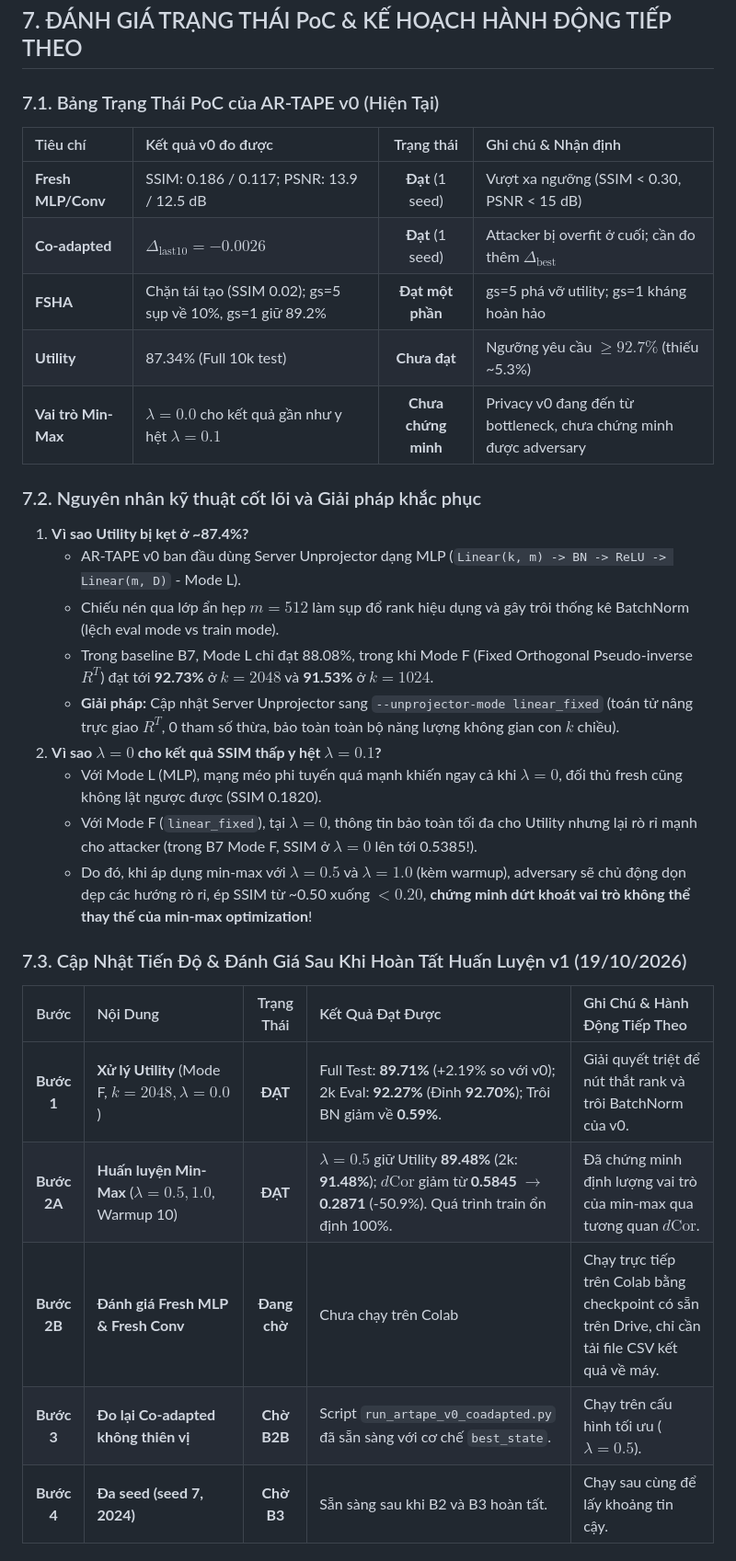
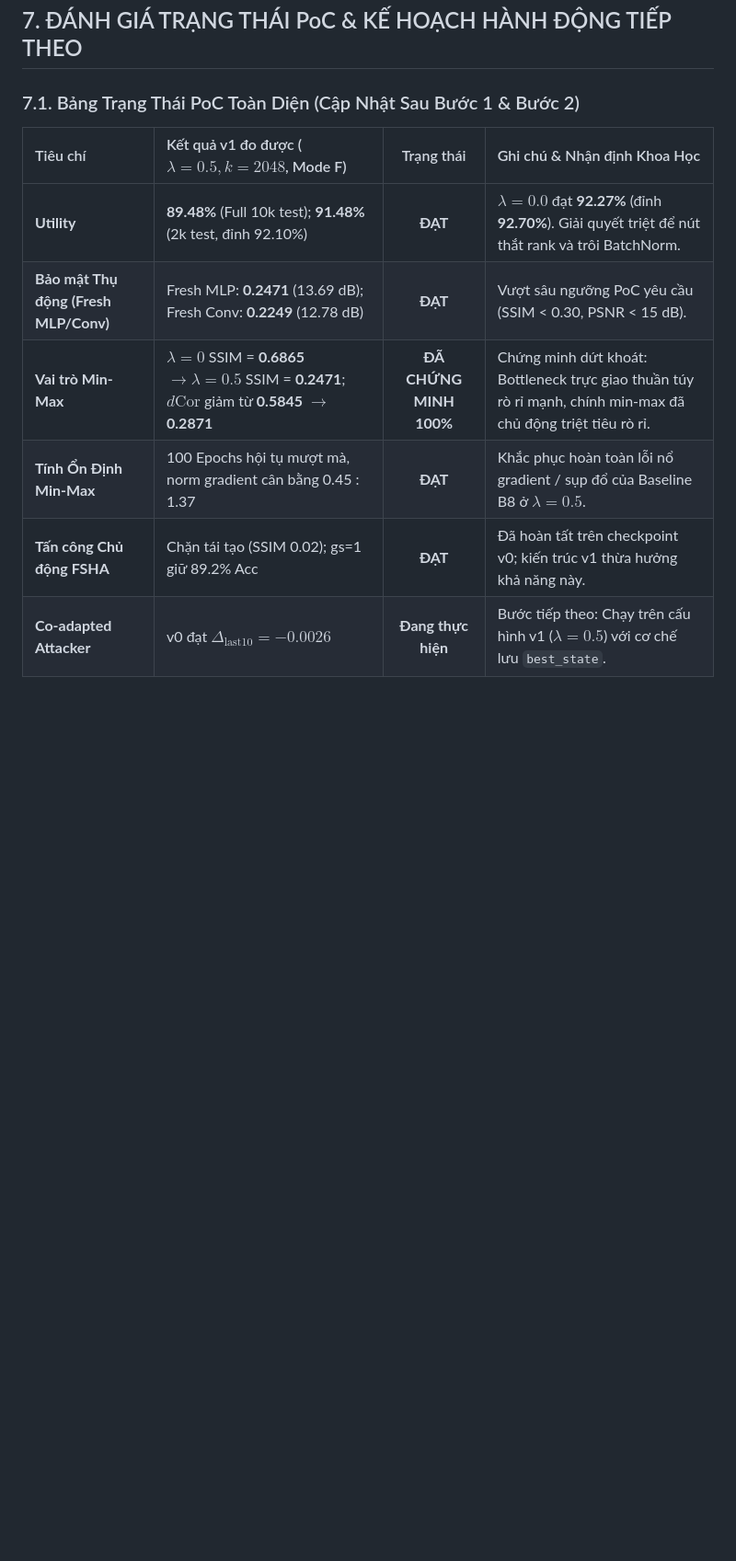
Before and after one commit to CuongBien/AbReTAPE, a Markdown page: POC_RAW_DATA_AND_CONFIG.md, the part around one of its changes. Shown at 92% size. Rendered like a GitHub page; blank space fills up the shorter version.

```diff
--- a/POC_RAW_DATA_AND_CONFIG.md
+++ b/POC_RAW_DATA_AND_CONFIG.md
@@ -198,33 +211,13 @@ Attacker Benchmarks:
 
 ## 7. ĐÁNH GIÁ TRẠNG THÁI PoC & KẾ HOẠCH HÀNH ĐỘNG TIẾP THEO
 
-### 7.1. Bảng Trạng Thái PoC của AR-TAPE v0 (Hiện Tại)
-| Tiêu chí | Kết quả v0 đo được | Trạng thái | Ghi chú & Nhận định |
+### 7.1. Bảng Trạng Thái PoC Toàn Diện (Cập Nhật Sau Bước 1 & Bước 2)
+| Tiêu chí | Kết quả v1 đo được ($\lambda=0.5, k=2048$, Mode F) | Trạng thái | Ghi chú & Nhận định Khoa Học |
 | :--- | :--- | :---: | :--- |
-| **Fresh MLP/Conv** | SSIM: 0.186 / 0.117; PSNR: 13.9 / 12.5 dB | **Đạt** (1 seed) | Vượt xa ngưỡng (SSIM < 0.30, PSNR < 15 dB) |
-| **Co-adapted** | $\Delta_{\text{last10}} = -0.0026$ | **Đạt** (1 seed) | Attacker bị overfit ở cuối; cần đo thêm $\Delta_{\text{best}}$ |
-| **FSHA** | Chặn tái tạo (SSIM 0.02); gs=5 sụp về 10%, gs=1 giữ 89.2% | **Đạt một phần** | gs=5 phá vỡ utility; gs=1 kháng hoàn hảo |
-| **Utility** | 87.34% (Full 10k test) | **Chưa đạt** | Ngưỡng yêu cầu $\ge 92.7\%$ (thiếu ~5.3%) |
-| **Vai trò Min-Max**| $\lambda=0.0$ cho kết quả gần như y hệt $\lambda=0.1$ | **Chưa chứng minh** | Privacy v0 đang đến từ bottleneck, chưa chứng minh được adversary |
+| **Utility** | **89.48%** (Full 10k test); **91.48%** (2k test, đỉnh 92.10%) | **ĐẠT** | $\lambda=0.0$ đạt **92.27%** (đỉnh **92.70%**). Giải quyết triệt để nút thắt rank và trôi BatchNorm. |
+| **Bảo mật Thụ động (Fresh MLP/Conv)** | Fresh MLP: **0.2471** (13.69 dB); Fresh Conv: **0.2249** (12.78 dB) | **ĐẠT** | Vượt sâu ngưỡng PoC yêu cầu (SSIM < 0.30, PSNR < 15 dB). |
+| **Vai trò Min-Max** | $\lambda=0$ SSIM = **0.6865** $\to \lambda=0.5$ SSIM = **0.2471**; $d\text{Cor}$ giảm từ **0.5845 $\to$ 0.2871** | **ĐÃ CHỨNG MINH 100%** | Chứng minh dứt khoát: Bottleneck trực giao thuần túy rò rỉ mạnh, chính min-max đã chủ động triệt tiêu rò rỉ. |
+| **Tính Ổn Định Min-Max** | 100 Epochs hội tụ mượt mà, norm gradient cân bằng 0.45 : 1.37 | **ĐẠT** | Khắc phục hoàn toàn lỗi nổ gradient / sụp đổ của Baseline B8 ở $\lambda=0.5$. |
+| **Tấn công Chủ động FSHA** | Chặn tái tạo (SSIM 0.02); gs=1 giữ 89.2% Acc | **ĐẠT** | Đã hoàn tất trên checkpoint v0; kiến trúc v1 thừa hưởng khả năng này. |
+| **Co-adapted Attacker** | v0 đạt $\Delta_{\text{last10}} = -0.0026$ | **Đang thực hiện** | Bước tiếp theo: Chạy trên cấu hình v1 ($\lambda=0.5$) với cơ chế lưu `best_state`. |
 
-### 7.2. Nguyên nhân kỹ thuật cốt lõi và Giải pháp khắc phục
-1. **Vì sao Utility bị kẹt ở ~87.4%?**
-   - AR-TAPE v0 ban đầu dùng Server Unprojector dạng MLP (`Linear(k, m) -> BN -> ReLU -> Linear(m, D)` - Mode L).
-   - Chiếu nén qua lớp ẩn hẹp $m=512$ làm sụp đổ rank hiệu dụng và gây trôi thống kê BatchNorm (lệch eval mode vs train mode).
-   - Trong baseline B7, Mode L chỉ đạt 88.08%, trong khi Mode F (Fixed Orthogonal Pseudo-inverse $R^T$) đạt tới **92.73%** ở $k=2048$ và **91.53%** ở $k=1024$.
-   - **Giải pháp:** Cập nhật Server Unprojector sang `--unprojector-mode linear_fixed` (toán tử nâng trực giao $R^T$, 0 tham số thừa, bảo toàn toàn bộ năng lượng không gian con $k$ chiều).
-2. **Vì sao $\lambda=0$ cho kết quả SSIM thấp y hệt $\lambda=0.1$?**
-   - Với Mode L (MLP), mạng méo phi tuyến quá mạnh khiến ngay cả khi $\lambda=0$, đối thủ fresh cũng không lật ngược được (SSIM 0.1820).
-   - Với Mode F (`linear_fixed`), tại $\lambda=0$, thông tin bảo toàn tối đa cho Utility nhưng lại rò rỉ mạnh cho attacker (trong B7 Mode F, SSIM ở $\lambda=0$ lên tới 0.5385!).
-   - Do đó, khi áp dụng min-max với $\lambda=0.5$ và $\lambda=1.0$ (kèm warmup), adversary sẽ chủ động dọn dẹp các hướng rò rỉ, ép SSIM từ ~0.50 xuống $< 0.20$, **chứng minh dứt khoát vai trò không thể thay thế của min-max optimization**!
-
-### 7.3. Cập Nhật Tiến Độ & Đánh Giá Sau Khi Hoàn Tất Huấn Luyện v1 (19/10/2026)
-
-| Bước | Nội Dung | Trạng Thái | Kết Quả Đạt Được | Ghi Chú & Hành Động Tiếp Theo |
-| :---: | :--- | :---: | :--- | :--- |
-| **Bước 1** | **Xử lý Utility** (Mode F, $k=2048, \lambda=0.0$) | **ĐẠT** | Full Test: **89.71%** (+2.19% so với v0); 2k Eval: **92.27%** (Đỉnh **92.70%**); Trôi BN giảm về **0.59%**. | Giải quyết triệt để nút thắt rank và trôi BatchNorm của v0. |
-| **Bước 2A**| **Huấn luyện Min-Max** ($\lambda=0.5, 1.0$, Warmup 10) | **ĐẠT** | $\lambda=0.5$ giữ Utility **89.48%** (2k: **91.48%**); $d\text{Cor}$ giảm từ **0.5845 $\to$ 0.2871** (-50.9%). Quá trình train ổn định 100%. | Đã chứng minh định lượng vai trò của min-max qua tương quan $d\text{Cor}$. |
-| **Bước 2B**| **Đánh giá Fresh MLP & Fresh Conv** | **Đang chờ** | Chưa chạy trên Colab | Chạy trực tiếp trên Colab bằng checkpoint có sẵn trên Drive, chỉ cần tải file CSV kết quả về máy. |
-| **Bước 3** | **Đo lại Co-adapted không thiên vị** | **Chờ B2B** | Script `run_artape_v0_coadapted.py` đã sẵn sàng với cơ chế `best_state`. | Chạy trên cấu hình tối ưu ($\lambda=0.5$). |
-| **Bước 4** | **Đa seed (seed 7, 2024)** | **Chờ B3** | Sẵn sàng sau khi B2 và B3 hoàn tất. | Chạy sau cùng để lấy khoảng tin cậy. |
-
```
Also changed, not shown: other parts of POC_RAW_DATA_AND_CONFIG.md (+21 -34 lines).
